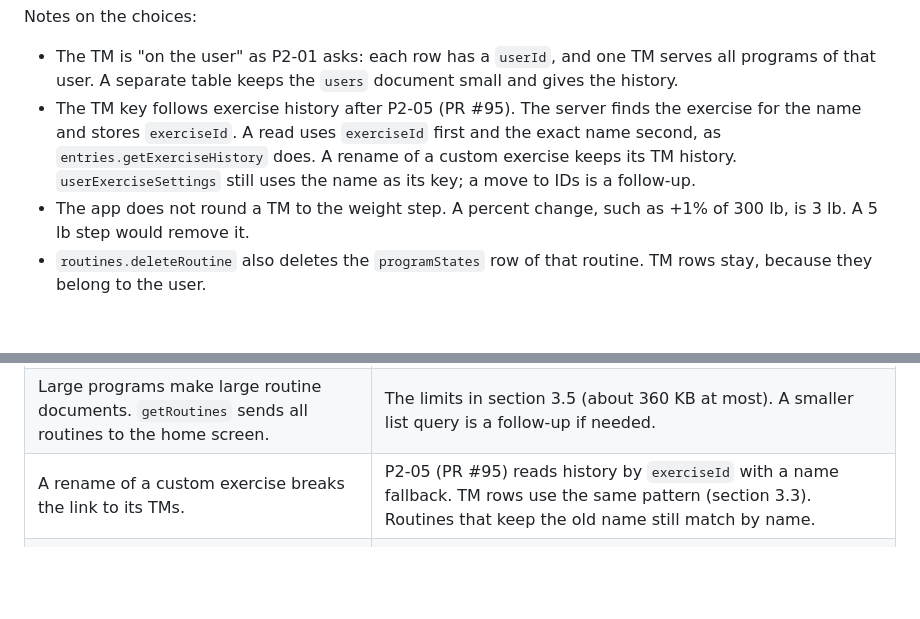
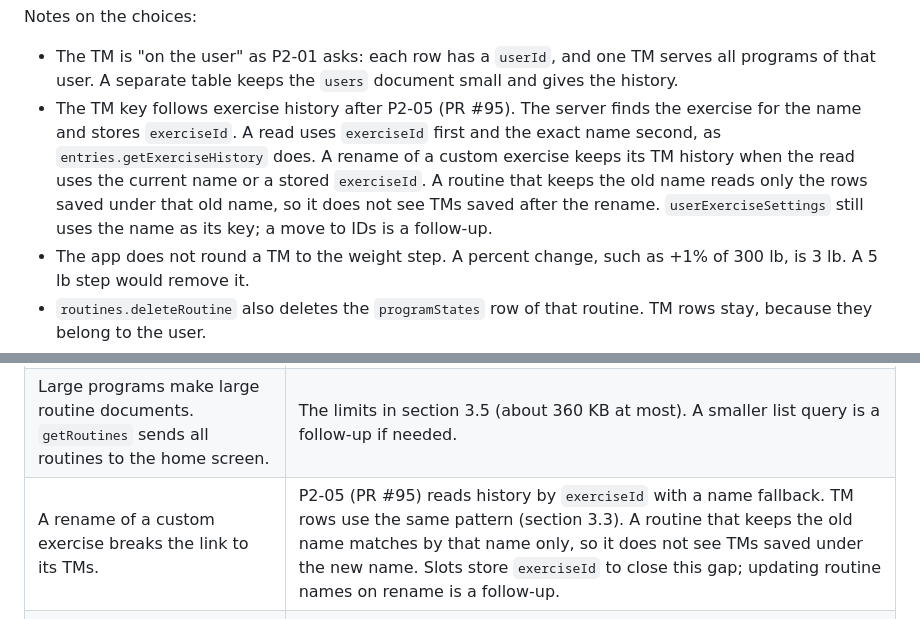
Before and after one commit to house-of-giants/opentrainer, a Markdown page: docs/program-model-spec.md, 2 parts joined by grey strips. GitHub-like rendering; blank space fills up the shorter version.

Commit message:
docs(programs): qualify the rename guarantee for training maxes
A routine that keeps an old exercise name reads only TM rows saved under that name.

```diff
--- a/docs/program-model-spec.md
+++ b/docs/program-model-spec.md
@@ -313,7 +313,7 @@ programStates: defineTable({
 Notes on the choices:
 
 - The TM is "on the user" as P2-01 asks: each row has a `userId`, and one TM serves all programs of that user. A separate table keeps the `users` document small and gives the history.
-- The TM key follows exercise history after P2-05 (PR #95). The server finds the exercise for the name and stores `exerciseId`. A read uses `exerciseId` first and the exact name second, as `entries.getExerciseHistory` does. A rename of a custom exercise keeps its TM history. `userExerciseSettings` still uses the name as its key; a move to IDs is a follow-up.
+- The TM key follows exercise history after P2-05 (PR #95). The server finds the exercise for the name and stores `exerciseId`. A read uses `exerciseId` first and the exact name second, as `entries.getExerciseHistory` does. A rename of a custom exercise keeps its TM history when the read uses the current name or a stored `exerciseId`. A routine that keeps the old name reads only the rows saved under that old name, so it does not see TMs saved after the rename. `userExerciseSettings` still uses the name as its key; a move to IDs is a follow-up.
 - The app does not round a TM to the weight step. A percent change, such as +1% of 300 lb, is 3 lb. A 5 lb step would remove it.
 - `routines.deleteRoutine` also deletes the `programStates` row of that routine. TM rows stay, because they belong to the user.
 - `users.exportAllData` adds `trainingMaxes` and `programStates`, and keeps the new workout and entry fields (section 10.3).
@@ -1020,7 +1020,7 @@ Slices 1 to 4 and 6 complete P2-01 and P2-02. Slice 4 can ship before slice 6, b
 | An automatic TM change surprises the lifter. | The reason line shows the numbers. Undo on the summary. The TM history. Open question 1. |
 | Program loads do not match the sheet of the lifter by one step. | One rounding rule (nearest, half up) with tests. The P2-03 check against a hand-built sheet. Open question 3. |
 | Large programs make large routine documents. `getRoutines` sends all routines to the home screen. | The limits in section 3.5 (about 360 KB at most). A smaller list query is a follow-up if needed. |
-| A rename of a custom exercise breaks the link to its TMs. | P2-05 (PR #95) reads history by `exerciseId` with a name fallback. TM rows use the same pattern (section 3.3). Routines that keep the old name still match by name. |
+| A rename of a custom exercise breaks the link to its TMs. | P2-05 (PR #95) reads history by `exerciseId` with a name fallback. TM rows use the same pattern (section 3.3). A routine that keeps the old name matches by that name only, so it does not see TMs saved under the new name. Slots store `exerciseId` to close this gap; updating routine names on rename is a follow-up. |
 | Double progression reads history by exercise name. Two slots of one lift on different days mix their history. | Today's behavior, with no change. Slot history through `planned.slotId` is a follow-up. |
 | Old app versions show wrong suggested weights on program days until the OTA. | The server fills the old fields from the week. The OTA follows the Convex deploy at once. |
 | The RPE math (Epley with RIR) differs from the RTS chart by up to 1.75 points. | Section 4.5 states the difference. Open question 7. |
```
